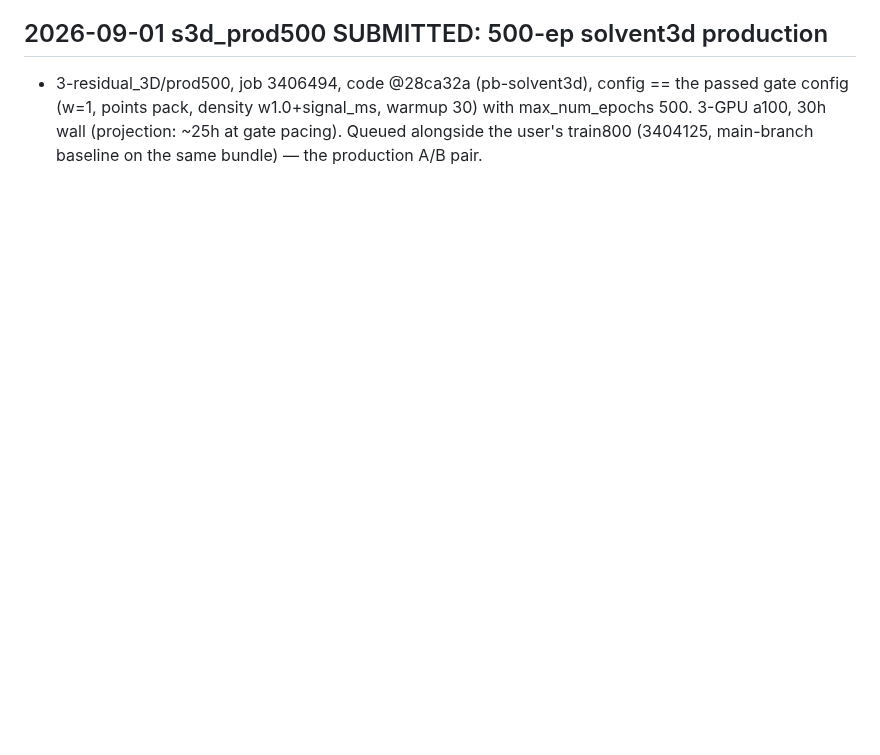
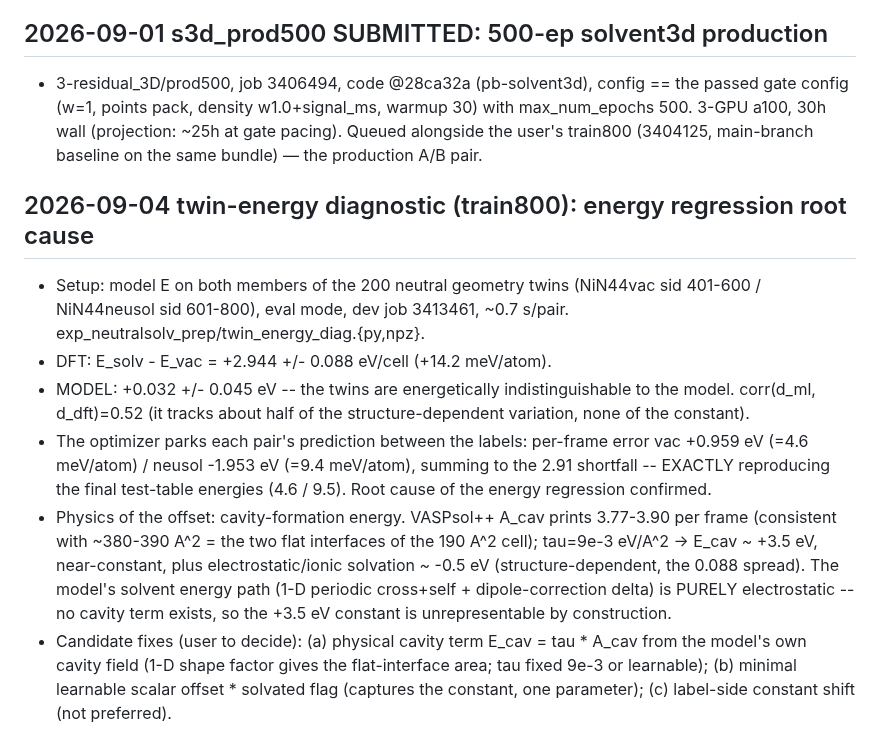
Before and after one commit to ruoywang/polar-mace-planar, a Markdown page: experiments1d/RUNS.md, the part around the change. GitHub-like rendering; blank space fills up the shorter version.

Commit message:
RUNS.md: twin-energy diagnostic - cavity term missing, regression root cause
Co-Authored-By: Claude Fable 5 <noreply@anthropic.com>

```diff
--- a/experiments1d/RUNS.md
+++ b/experiments1d/RUNS.md
@@ -387,3 +387,30 @@ commit。新实验一律登记,旧实验按已知信息回填(未知处如实标
   warmup 30) with max_num_epochs 500. 3-GPU a100, 30h wall (projection:
   ~25h at gate pacing). Queued alongside the user's train800 (3404125,
   main-branch baseline on the same bundle) — the production A/B pair.
+
+## 2026-09-04 twin-energy diagnostic (train800): energy regression root cause
+- Setup: model E on both members of the 200 neutral geometry twins
+  (NiN44vac sid 401-600 / NiN44neusol sid 601-800), eval mode, dev job
+  3413461, ~0.7 s/pair. exp_neutralsolv_prep/twin_energy_diag.{py,npz}.
+- DFT:  E_solv - E_vac = +2.944 +/- 0.088 eV/cell (+14.2 meV/atom).
+- MODEL: +0.032 +/- 0.045 eV -- the twins are energetically
+  indistinguishable to the model. corr(d_ml, d_dft)=0.52 (it tracks about
+  half of the structure-dependent variation, none of the constant).
+- The optimizer parks each pair's prediction between the labels:
+  per-frame error vac +0.959 eV (=4.6 meV/atom) / neusol -1.953 eV
+  (=9.4 meV/atom), summing to the 2.91 shortfall -- EXACTLY reproducing
+  the final test-table energies (4.6 / 9.5). Root cause of the energy
+  regression confirmed.
+- Physics of the offset: cavity-formation energy. VASPsol++ A_cav prints
+  3.77-3.90 per frame (consistent with ~380-390 A^2 = the two flat
+  interfaces of the 190 A^2 cell); tau=9e-3 eV/A^2 -> E_cav ~ +3.5 eV,
+  near-constant, plus electrostatic/ionic solvation ~ -0.5 eV
+  (structure-dependent, the 0.088 spread). The model's solvent energy
+  path (1-D periodic cross+self + dipole-correction delta) is PURELY
+  electrostatic -- no cavity term exists, so the +3.5 eV constant is
+  unrepresentable by construction.
+- Candidate fixes (user to decide): (a) physical cavity term
+  E_cav = tau * A_cav from the model's own cavity field (1-D shape
+  factor gives the flat-interface area; tau fixed 9e-3 or learnable);
+  (b) minimal learnable scalar offset * solvated flag (captures the
+  constant, one parameter); (c) label-side constant shift (not preferred).
```
